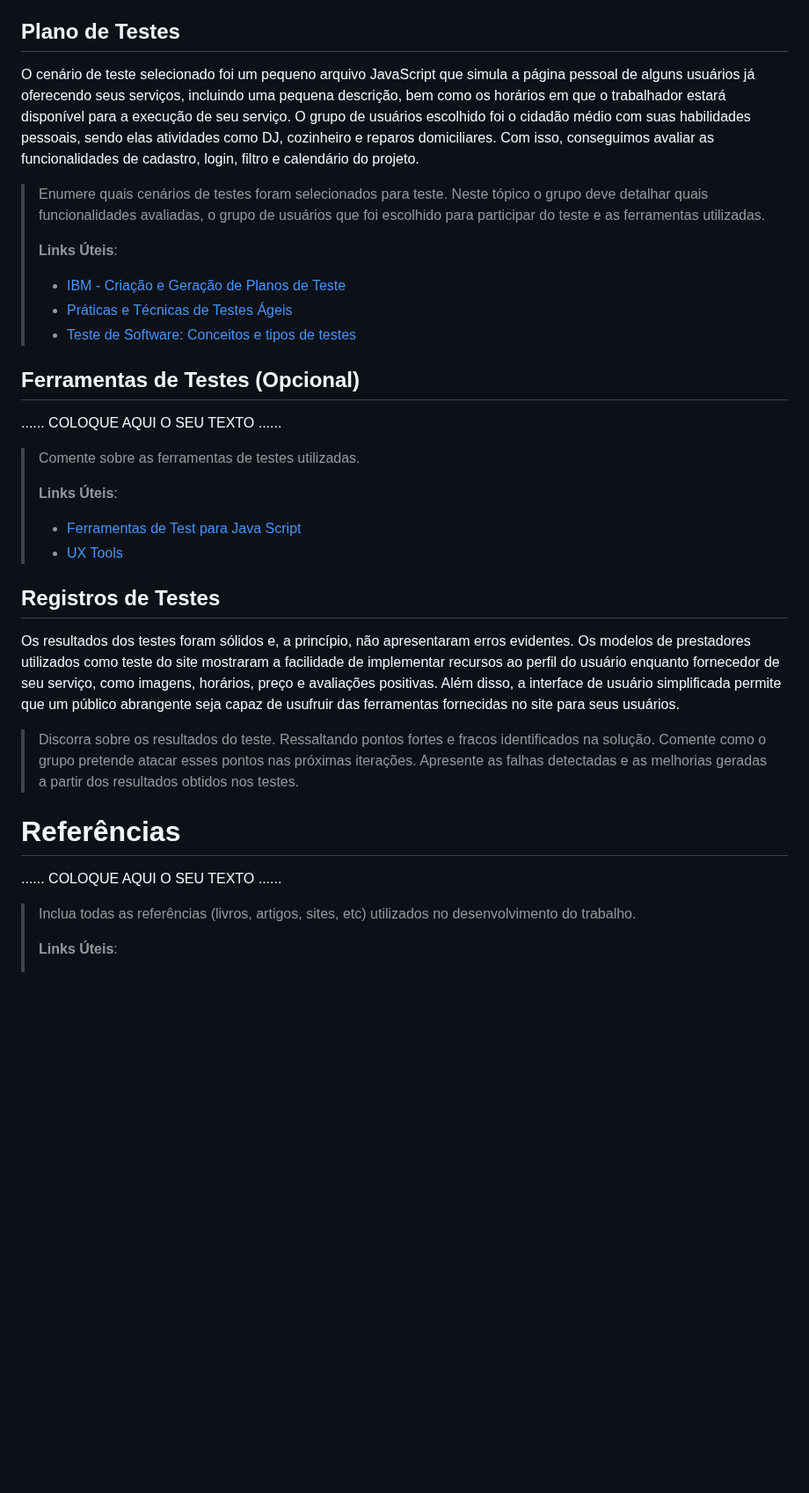
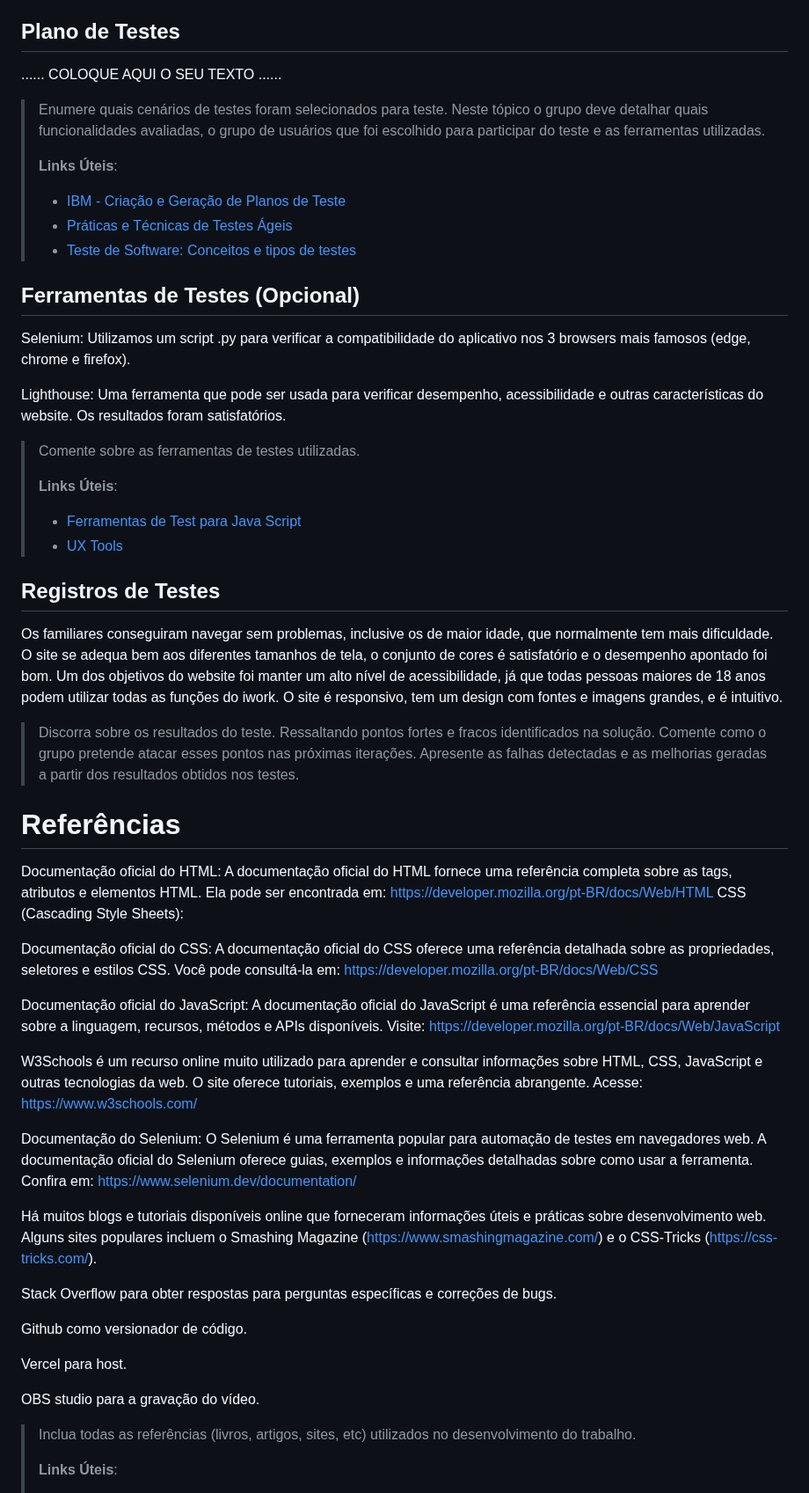
Before and after one commit to ICEI-PUC-Minas-PPLCC-TI/ti-1-ppl-cc-m2-20231-prestador-de-servicos, a Markdown page: docs/relatorio/Relatorio Tecnico.md, the part around the change. Shown at 88% size. Drawn GitHub-style; blank space fills up the shorter version.

Commit message:
Update 1 nos testes da aplicação

```diff
--- a/docs/relatorio/Relatorio Tecnico.md
+++ b/docs/relatorio/Relatorio Tecnico.md
@@ -490,7 +490,7 @@ Utilizamos HTML e CSS como linguagens de texto e estilo, além do javascript com
 
 ## Plano de Testes
 
-O cenário de teste selecionado foi um pequeno arquivo JavaScript que simula a página pessoal de alguns usuários já oferecendo seus serviços, incluindo uma pequena descrição, bem como os horários em que o trabalhador estará disponível para a execução de seu serviço. O grupo de usuários escolhido foi o cidadão médio com suas habilidades pessoais, sendo elas atividades como DJ, cozinheiro e reparos domiciliares. Com isso, conseguimos avaliar as funcionalidades de cadastro, login, filtro e calendário do projeto.
+......  COLOQUE AQUI O SEU TEXTO ......
 
 > Enumere quais cenários de testes foram selecionados para teste. Neste
 > tópico o grupo deve detalhar quais funcionalidades avaliadas, o grupo
@@ -500,11 +500,13 @@ O cenário de teste selecionado foi um pequeno arquivo JavaScript que simula a p
 > **Links Úteis**:
 > - [IBM - Criação e Geração de Planos de Teste](https://www.ibm.com/developerworks/br/local/rational/criacao_geracao_planos_testes_software/index.html)
 > - [Práticas e Técnicas de Testes Ágeis](http://assiste.serpro.gov.br/serproagil/Apresenta/slides.pdf)
-> - [Teste de Software: Conceitos e tipos de testes](https://blog.onedaytesting.com.br/teste-de-software/)
+> -  [Teste de Software: Conceitos e tipos de testes](https://blog.onedaytesting.com.br/teste-de-software/)
 
 ## Ferramentas de Testes (Opcional)
 
-......  COLOQUE AQUI O SEU TEXTO ......
+Selenium: Utilizamos um script .py para verificar a compatibilidade do aplicativo nos 3 browsers mais famosos (edge, chrome e firefox).
+
+Lighthouse: Uma ferramenta que pode ser usada para verificar desempenho, acessibilidade e outras características do website. Os resultados foram satisfatórios.
 
 > Comente sobre as ferramentas de testes utilizadas.
 >
@@ -514,7 +516,7 @@ O cenário de teste selecionado foi um pequeno arquivo JavaScript que simula a p
 
 ## Registros de Testes
 
-Os resultados dos testes foram sólidos e, a princípio, não apresentaram erros evidentes. Os modelos de prestadores utilizados como teste do site mostraram a facilidade de implementar recursos ao perfil do usuário enquanto fornecedor de seu serviço, como imagens, horários, preço e avaliações positivas. Além disso, a interface de usuário simplificada permite que um público abrangente seja capaz de usufruir das ferramentas fornecidas no site para seus usuários.
+Os familiares conseguiram navegar sem problemas, inclusive os de maior idade, que normalmente tem mais dificuldade. O site se adequa bem aos diferentes tamanhos de tela, o conjunto de cores é satisfatório e o desempenho apontado foi bom. Um dos objetivos do website foi manter um alto nível de acessibilidade, já que todas pessoas maiores de 18 anos podem utilizar todas as funções do iwork. O site é responsivo, tem um design com fontes e imagens grandes, e é intuitivo.
 
 > Discorra sobre os resultados do teste. Ressaltando pontos fortes e
 > fracos identificados na solução. Comente como o grupo pretende atacar
@@ -524,7 +526,26 @@ Os resultados dos testes foram sólidos e, a princípio, não apresentaram erros
 
 # Referências
 
-......  COLOQUE AQUI O SEU TEXTO ......
+Documentação oficial do HTML: A documentação oficial do HTML fornece uma referência completa sobre as tags, atributos e elementos HTML. Ela pode ser encontrada em: https://developer.mozilla.org/pt-BR/docs/Web/HTML
+CSS (Cascading Style Sheets):
+
+Documentação oficial do CSS: A documentação oficial do CSS oferece uma referência detalhada sobre as propriedades, seletores e estilos CSS. Você pode consultá-la em: https://developer.mozilla.org/pt-BR/docs/Web/CSS
+
+Documentação oficial do JavaScript: A documentação oficial do JavaScript é uma referência essencial para aprender sobre a linguagem, recursos, métodos e APIs disponíveis. Visite: https://developer.mozilla.org/pt-BR/docs/Web/JavaScript
+
+W3Schools é um recurso online muito utilizado para aprender e consultar informações sobre HTML, CSS, JavaScript e outras tecnologias da web. O site oferece tutoriais, exemplos e uma referência abrangente. Acesse: https://www.w3schools.com/
+
+Documentação do Selenium: O Selenium é uma ferramenta popular para automação de testes em navegadores web. A documentação oficial do Selenium oferece guias, exemplos e informações detalhadas sobre como usar a ferramenta. Confira em: https://www.selenium.dev/documentation/
+
+Há muitos blogs e tutoriais disponíveis online que forneceram informações úteis e práticas sobre desenvolvimento web. Alguns sites populares incluem o Smashing Magazine (https://www.smashingmagazine.com/) e o CSS-Tricks (https://css-tricks.com/).
+
+Stack Overflow para obter respostas para perguntas específicas e correções de bugs.
+
+Github como versionador de código.
+
+Vercel para host.
+
+OBS studio para a gravação do vídeo.
 
 > Inclua todas as referências (livros, artigos, sites, etc) utilizados
 > no desenvolvimento do trabalho.
```
